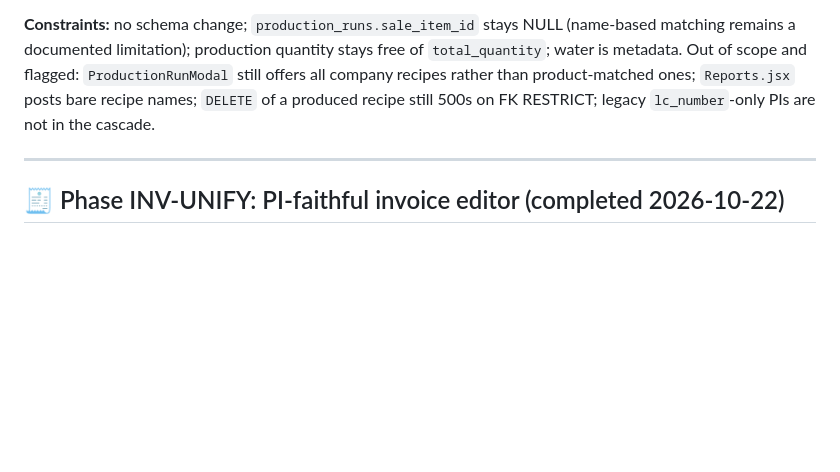
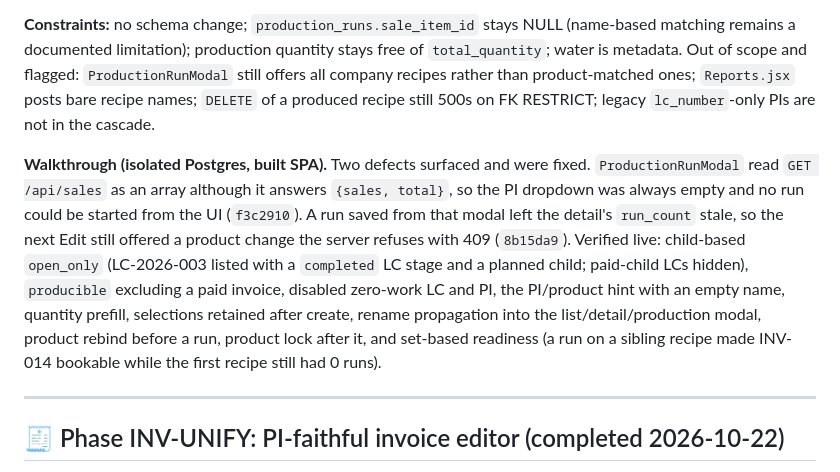
Before and after one commit to asif-sulaiman/Raas-Tracker, a Markdown page: docs/plan.md, the part around the change. GitHub-like rendering; blank space fills up the shorter version.

Commit message:
docs(plan): record the recipe sourcing walkthrough
Note the two UI defects the local walkthrough exposed and fixed, and the
verification evidence behind Phase 9's child-based sourcing and set-based
readiness.

```diff
--- a/docs/plan.md
+++ b/docs/plan.md
@@ -760,6 +760,19 @@ free of `total_quantity`; water is metadata. Out of scope and flagged:
 ones; `Reports.jsx` posts bare recipe names; `DELETE` of a produced recipe still
 500s on FK RESTRICT; legacy `lc_number`-only PIs are not in the cascade.
 
+**Walkthrough (isolated Postgres, built SPA).** Two defects surfaced and were
+fixed. `ProductionRunModal` read `GET /api/sales` as an array although it
+answers `{sales, total}`, so the PI dropdown was always empty and no run could
+be started from the UI (`f3c2910`). A run saved from that modal left the detail's
+`run_count` stale, so the next Edit still offered a product change the server
+refuses with 409 (`8b15da9`). Verified live: child-based `open_only` (LC-2026-003
+listed with a `completed` LC stage and a planned child; paid-child LCs hidden),
+`producible` excluding a paid invoice, disabled zero-work LC and PI, the
+PI/product hint with an empty name, quantity prefill, selections retained after
+create, rename propagation into the list/detail/production modal, product rebind
+before a run, product lock after it, and set-based readiness (a run on a sibling
+recipe made INV-014 bookable while the first recipe still had 0 runs).
+
 ---
 
 ## 🧾 Phase INV-UNIFY: PI-faithful invoice editor (completed 2026-10-22)
```
